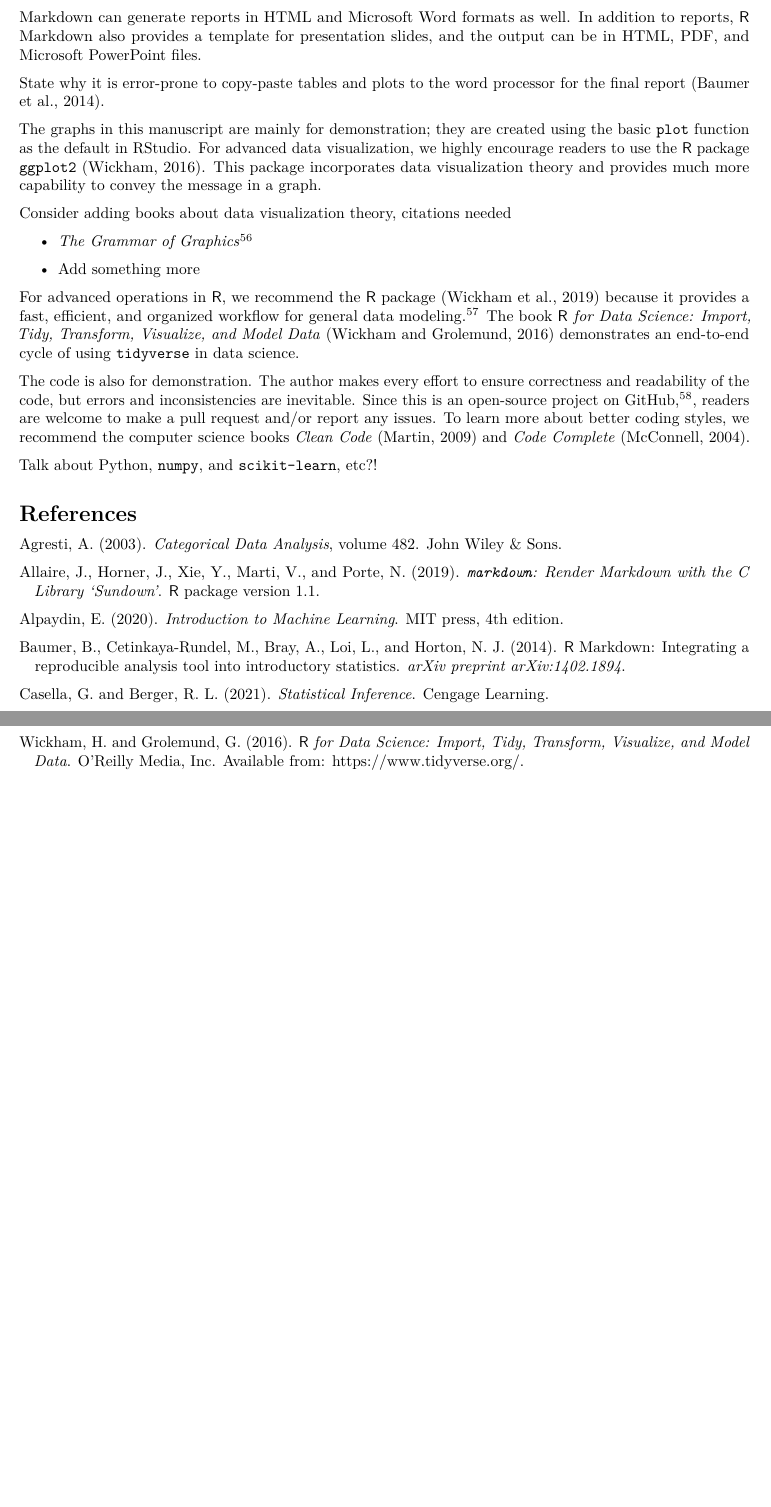
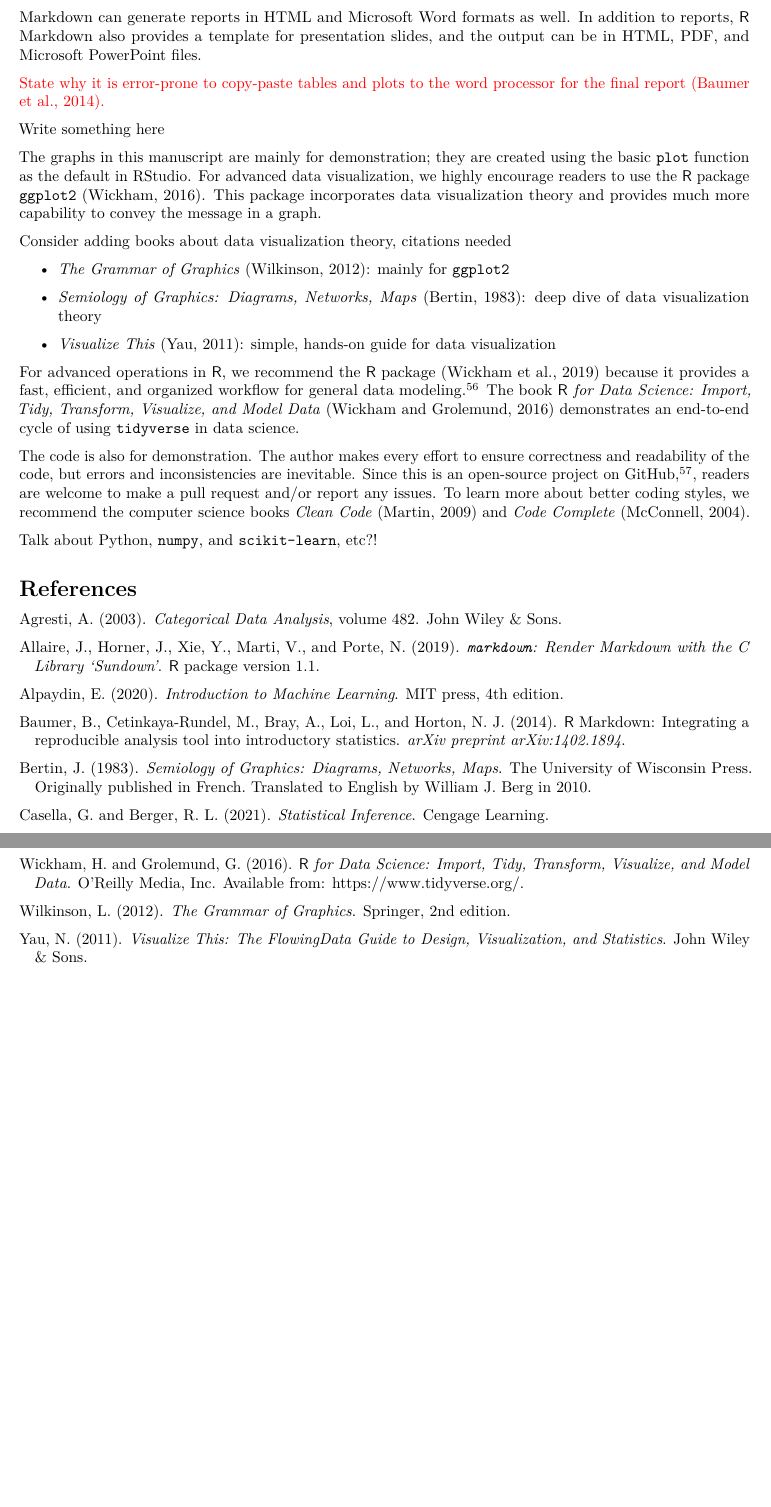
Before and after one commit to star1327p/Exam-Scores-PTT, an R Markdown document (PTT_Analysis_of_Test_Scores_Unfinished.Rmd): two parts of pages 58 and 59 of 59, joined at a grey line, cut so that both start at the same text, the shorter picture padded with empty space. The pictures show the output file PTT_Analysis_of_Test_Scores_Unfinished.pdf that the author committed with the source.

Commit message:
added more references to data visualization theory

```diff
--- a/PTT_Analysis_of_Test_Scores_Unfinished.Rmd
+++ b/PTT_Analysis_of_Test_Scores_Unfinished.Rmd
@@ -219,15 +219,19 @@ Need to specify the $\mathsf{R}$ libraries.
 
 This document was created in RStudio, using $\mathsf{R}$ Markdown \cite{r-markdown-pkg} with `knitr` to PDF.^[<https://rmarkdown.rstudio.com/articles_intro.html>] $\mathsf{R}$ Markdown can generate reports in HTML and Microsoft Word formats as well. In addition to reports, $\mathsf{R}$ Markdown also provides a template for presentation slides, and the output can be in HTML, PDF, and Microsoft PowerPoint files.
 
-State why it is error-prone to copy-paste tables and plots to the word processor for the final report \cite{baumer2014r-markdown}.
+\textcolor{red}{State why it is error-prone to copy-paste tables and plots to the word processor for the final report \cite{baumer2014r-markdown}.}
+
+Write something here
 
 The graphs in this manuscript are mainly for demonstration; they are created using the basic `plot` function as the default in RStudio. For advanced data visualization, we highly encourage readers to use the $\mathsf{R}$ package `ggplot2` \cite{ggplot2}. This package incorporates data visualization theory and provides much more capability to convey the message in a graph.
 
 Consider adding books about data visualization theory, citations needed
 
-- *The Grammar of Graphics*^[<https://www.amazon.com/Grammar-Graphics-Statistics-Computing/dp/0387245448/ref=as_li_ss_tl>]
+- *The Grammar of Graphics* \cite{wilkinson2012grammar}: mainly for `ggplot2`
 
-- Add something more
+- *Semiology of Graphics: Diagrams, Networks, Maps* \cite{bertin1983semiology}: deep dive of data visualization theory
+
+- *Visualize This* \cite{yau2011visualize}: simple, hands-on guide for data visualization
 
 For advanced operations in $\mathsf{R}$, we recommend the $\mathsf{R}$ package  \cite{r-tidyverse} because it provides a fast, efficient, and organized workflow for general data modeling.^[<https://www.r-bloggers.com/2018/09/why-learn-the-tidyverse/>] The book \textit{$\mathsf{R}$ for Data Science: Import, Tidy, Transform, Visualize, and Model Data} \cite{wickham2016r} demonstrates an end-to-end cycle of using `tidyverse` in data science.
 
--- a/references.bib
+++ b/references.bib
@@ -119,6 +119,32 @@
     note={Available from: \url{https://ggplot2.tidyverse.org}}
   }
 
+% Data Visualization Resources
+@book{wilkinson2012grammar,
+  title={The Grammar of Graphics},
+  author={Wilkinson, Leland},
+  year={2012},
+  edition={2nd},
+  publisher={Springer}
+}
+
+% Data Visualization Resources
+@book{bertin1983semiology,
+  title={Semiology of Graphics: Diagrams, Networks, Maps},
+  author={Jacques Bertin},
+  year={1983},
+  publisher={The University of Wisconsin Press},
+  note={Originally published in French. Translated to English by William J. Berg in 2010}
+}
+
+% Data Visualization Resources
+@book{yau2011visualize,
+  title={Visualize This: The FlowingData Guide to Design, Visualization, and Statistics},
+  author={Yau, Nathan},
+  year={2011},
+  publisher={John Wiley \& Sons}
+}
+
 @article{baumer2014r-markdown,
   title={$\mathsf{R}$ {Markdown}: Integrating a reproducible analysis tool into introductory statistics},
   author={Baumer, Ben and Cetinkaya-Rundel, Mine and Bray, Andrew and Loi, Linda and Horton, Nicholas J},
```
Also changed, not shown: PTT_Analysis_of_Test_Scores_Unfinished.pdf.
